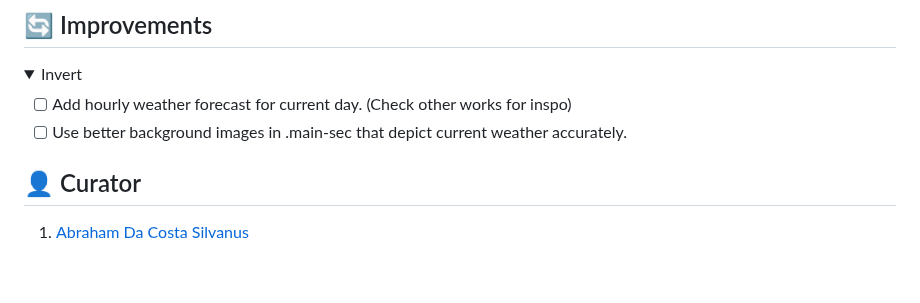
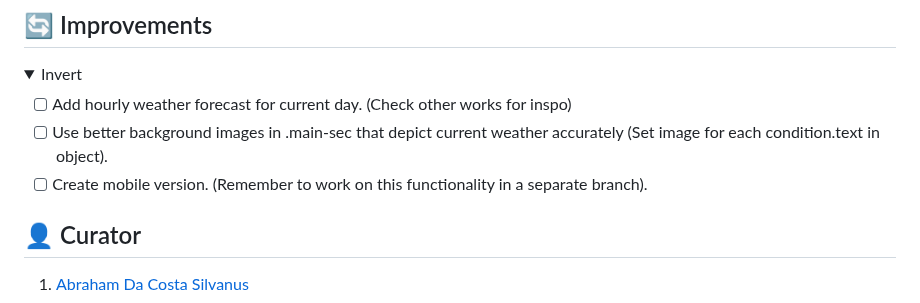
Before and after one commit to asdacosta/weather-forecast, a Markdown page: README.md, the part around the change. GitHub-like rendering; folded sections open; blank space fills up the shorter version.

Commit message:
Add future improvements

```diff
--- a/README.md
+++ b/README.md
@@ -112,7 +112,8 @@ Developers, users, recruiters.
 <summary>Invert</summary>
 
 - [ ] Add hourly weather forecast for current day. (Check other works for inspo)
-- [ ] Use better background images in .main-sec that depict current weather accurately.
+- [ ] Use better background images in .main-sec that depict current weather accurately (Set image for each condition.text in object).
+- [ ] Create mobile version. (Remember to work on this functionality in a separate branch).
 
 </details>
 
```
